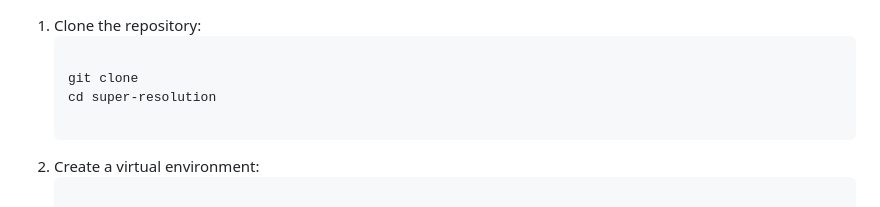
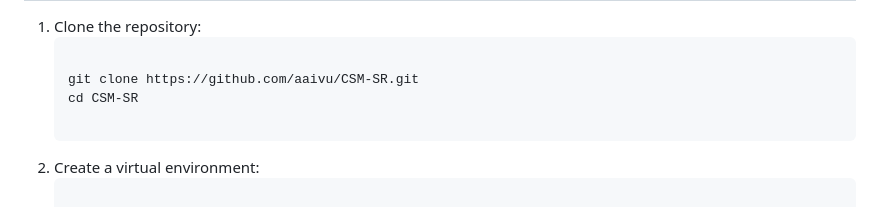
Before and after one commit to aaivu/CSM-SR, a Markdown page: CSM-SR/README.md, the part around one of its changes. GitHub-like rendering.

```diff
--- a/CSM-SR/README.md
+++ b/CSM-SR/README.md
@@ -74,8 +74,8 @@ To address this gap, the proposed approach integrates structural information usi
 <li>Clone the repository:</li>
 <pre>
 <code>
-git clone <repository_url>
-cd super-resolution
+git clone https://github.com/aaivu/CSM-SR.git
+cd CSM-SR
 </code>
 </pre>
 <li>Create a virtual environment:</li>
```
Also changed, not shown: other parts of CSM-SR/README.md (+6 -6 lines).
